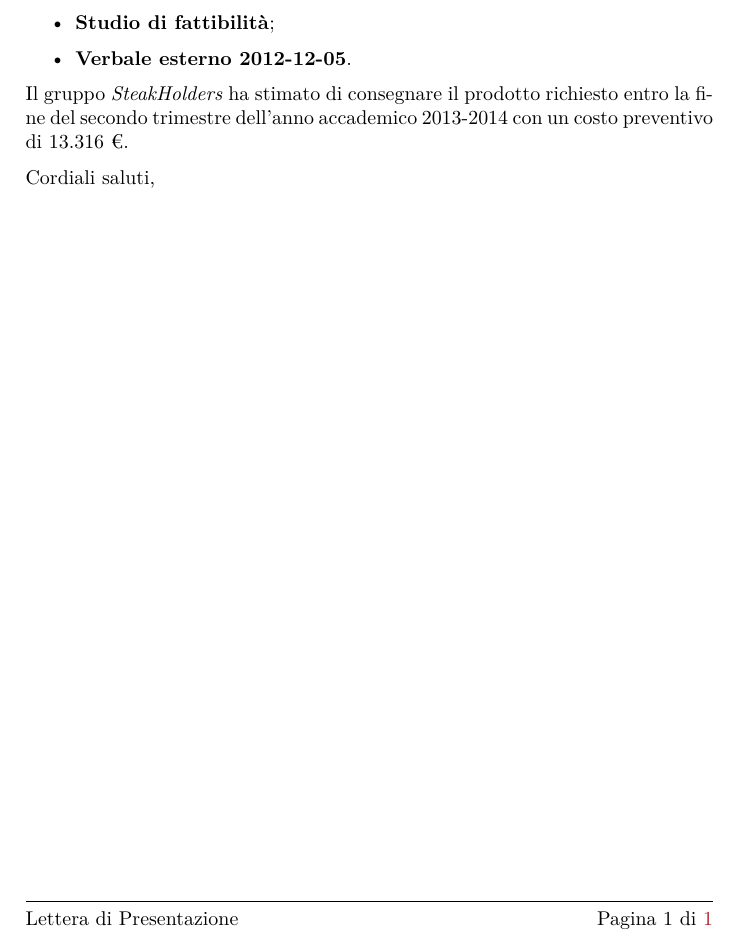
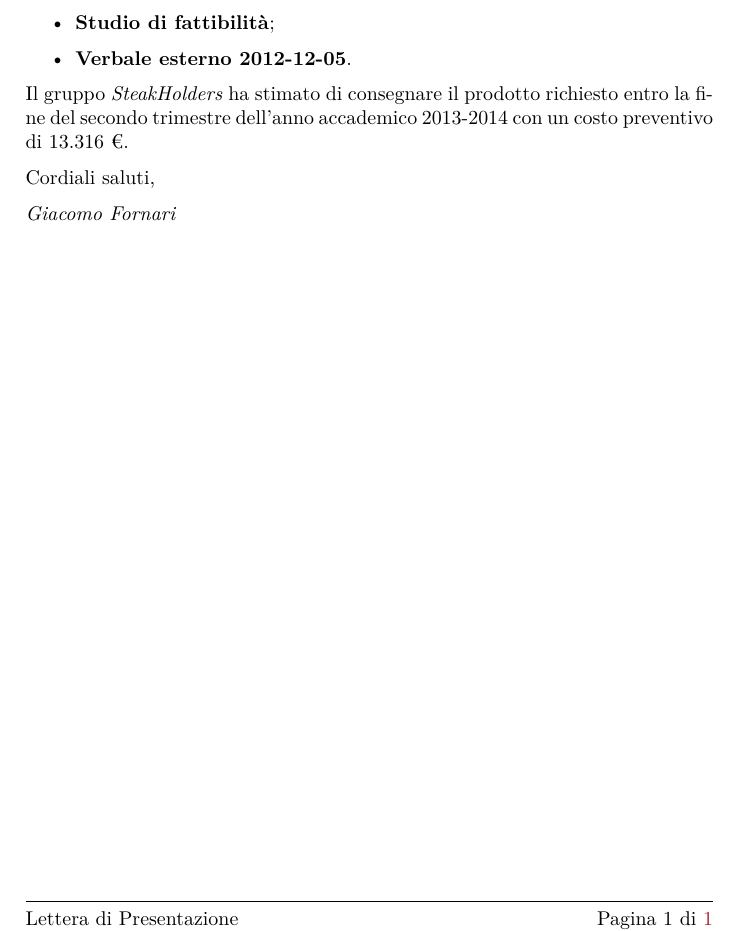
Before and after one commit to steakholders/docs, a LaTeX document (documenti/LetteraDiPresentazione/LetteraDiPresentazione.tex, which reads modello/global.tex): part of the page, cut so that both start at the same text. Compiled offline with pdfLaTeX.

```diff
--- a/modello/global.tex
+++ b/modello/global.tex
@@ -9,7 +9,7 @@
 
 \newcommand{\Proponente}{CoffeeStrap}
 \newcommand{\Committente}{Prof. Tullio Vardanega}
-\newcommand{\Responsabile}{}
+\newcommand{\Responsabile}{Giacomo Fornari}
 
 % La versione dei documenti deve essere definita qui in global, perchè serve anche agli altri documenti
 %TODO: Aggiungere tutte le versioni
@@ -24,9 +24,9 @@
 % Quando serve riferirsi a ``Nome del Documento + ultima versione x.y.z'' usiamo queste costanti:
 \newcommand{\Glossario}{\emph{Glossario v\VersioneG{}}}
 \newcommand{\PianoDiQualifica}{\emph{Piano di Qualifica v\VersionePQ{}}}
-\newcommand{\NormeDiProgetto}{\emph{Norme di Progetto v\VersioneNP}}
-\newcommand{\PianoDiProgetto}{\emph{Piano di Progetto v\VersionePP}}
-\newcommand{\StudioDiFattibilita}{\emph{Studio di Fattibilità v\VersioneSF}}
+\newcommand{\NormeDiProgetto}{\emph{Norme di Progetto v\VersioneNP{}}}
+\newcommand{\PianoDiProgetto}{\emph{Piano di Progetto v\VersionePP{}}}
+\newcommand{\StudioDiFattibilita}{\emph{Studio di Fattibilità v\VersioneSF{}}}
 
 \newcommand{\ScopoDelProdotto}{
 	Lo scopo del progetto è la realizzazione di un \glossario{framework} per generare interfacce web di amministrazione dei dati di \glossario{business} basato su \glossario{stack} \glossario{Node.js} e \glossario{MondoDB}. L'obbiettivo è quello di semplificare il processo di implementazione di tali interfacce che lo sviluppatore, appoggiandosi alla produttività del framework MaaP, potrà generare in maniera semplice e veloce ottenendo quindi un considerevole risparmio di tempo e di sforzo. Il fruitore finale delle pagine generate sarà infine l'esperto di business che potrà visualizzare, gestire e modificare le varie entità e dati residenti in \glossario{MongoDB}.
```
Also changed, not shown: documenti/Verbale/local.tex (+2 -1 lines).
